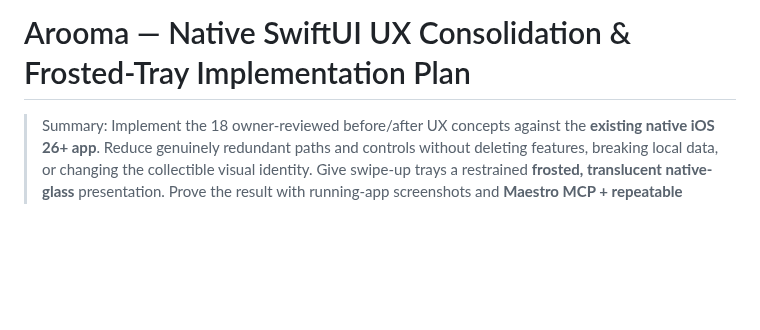
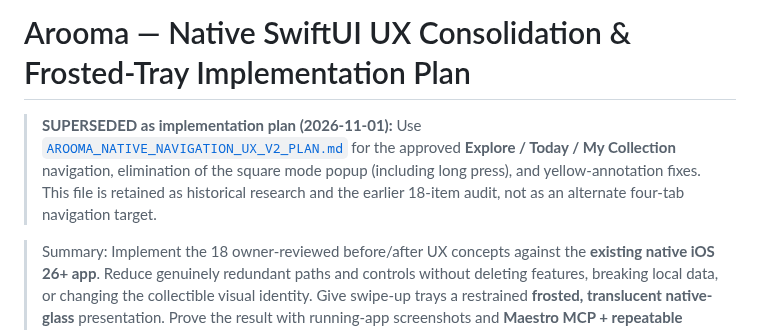
Before and after one commit to WGLewis0721/Arooma-App, a Markdown page: AROOMA_SWIFTUI_UX_CONSOLIDATION_PLAN.md, the part around the change. Rendered like a GitHub page; blank space fills up the shorter version.

Commit message:
docs: mark earlier UX plan superseded by approved three-tab navigation

```diff
--- a/AROOMA_SWIFTUI_UX_CONSOLIDATION_PLAN.md
+++ b/AROOMA_SWIFTUI_UX_CONSOLIDATION_PLAN.md
@@ -1,4 +1,6 @@
 # Arooma — Native SwiftUI UX Consolidation & Frosted-Tray Implementation Plan
+
+> **SUPERSEDED as implementation plan (2026-11-01):** Use [`AROOMA_NATIVE_NAVIGATION_UX_V2_PLAN.md`](AROOMA_NATIVE_NAVIGATION_UX_V2_PLAN.md) for the approved **Explore / Today / My Collection** navigation, elimination of the square mode popup (including long press), and yellow-annotation fixes. This file is retained as historical research and the earlier 18-item audit, not as an alternate four-tab navigation target.
 
 > Summary: Implement the 18 owner-reviewed before/after UX concepts against the **existing native iOS 26+ app**. Reduce genuinely redundant paths and controls without deleting features, breaking local data, or changing the collectible visual identity. Give swipe-up trays a restrained **frosted, translucent native-glass** presentation. Prove the result with running-app screenshots and **Maestro MCP + repeatable YAML user-flow tests**.
 >
```
